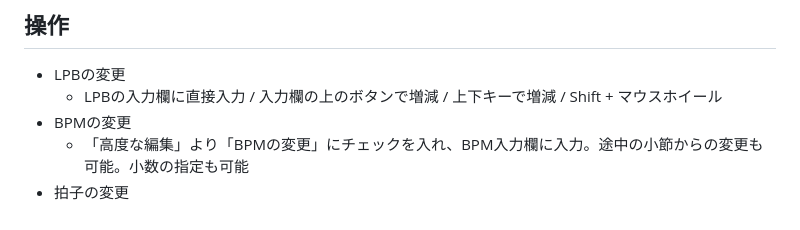
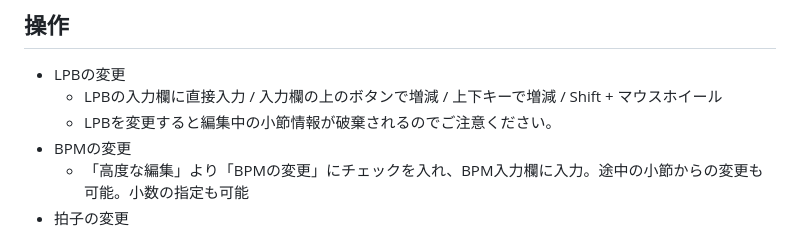
Before and after one commit to iwashi1649/ChartEditor, a Markdown page: README.md, the part around the change. Drawn GitHub-style.

```diff
--- a/README.md
+++ b/README.md
@@ -30,6 +30,7 @@ Mac→[こちら](https://drive.google.com/drive/folders/1zv9JD1nJiAAYpeTOMu8oAf
 ## 操作
 - LPBの変更
     - LPBの入力欄に直接入力 / 入力欄の上のボタンで増減 / 上下キーで増減 / Shift + マウスホイール
+    - LPBを変更すると編集中の小節情報が破棄されるのでご注意ください。
 - BPMの変更
     - 「高度な編集」より「BPMの変更」にチェックを入れ、BPM入力欄に入力。途中の小節からの変更も可能。小数の指定も可能
 - 拍子の変更
```
